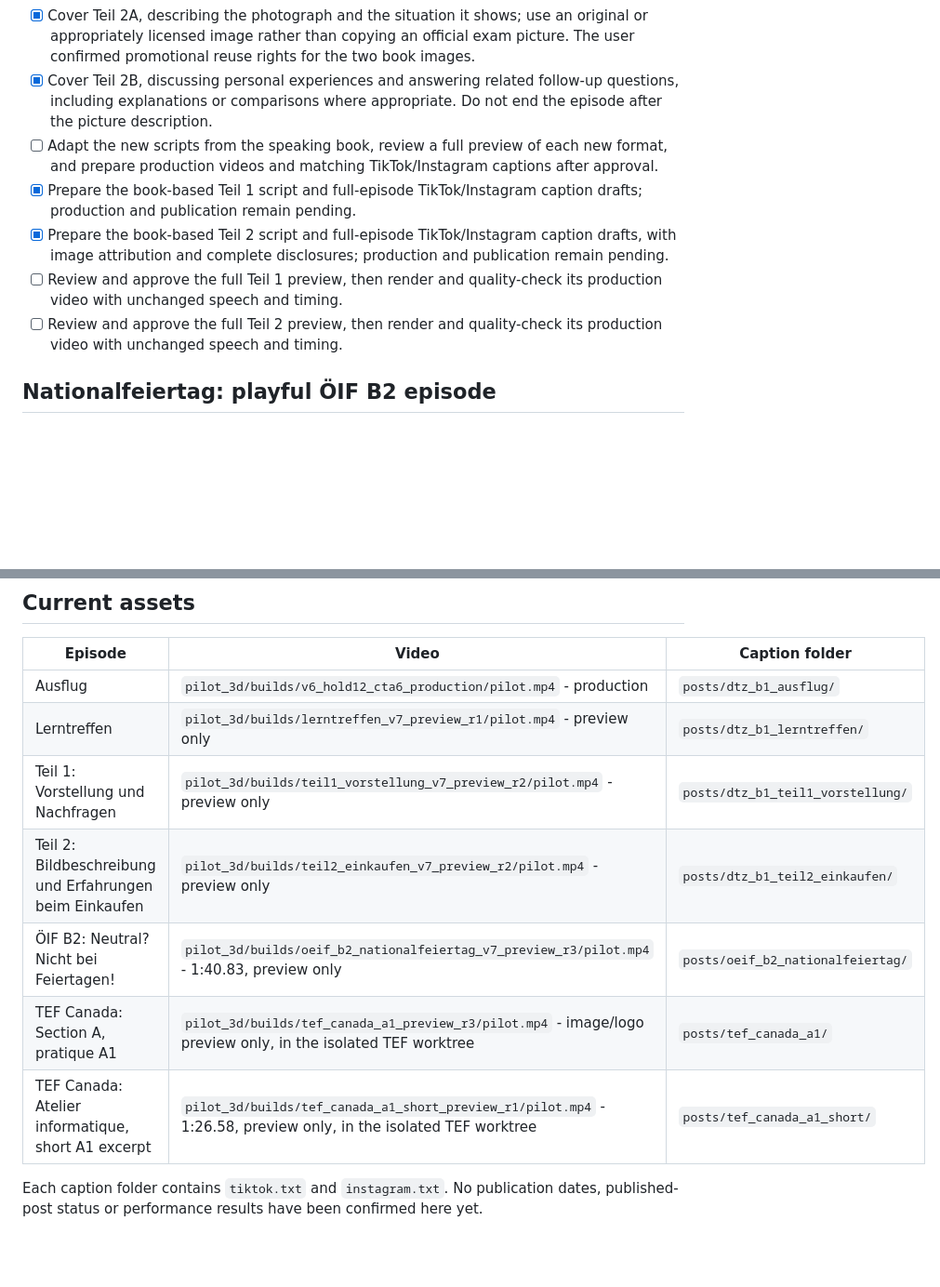
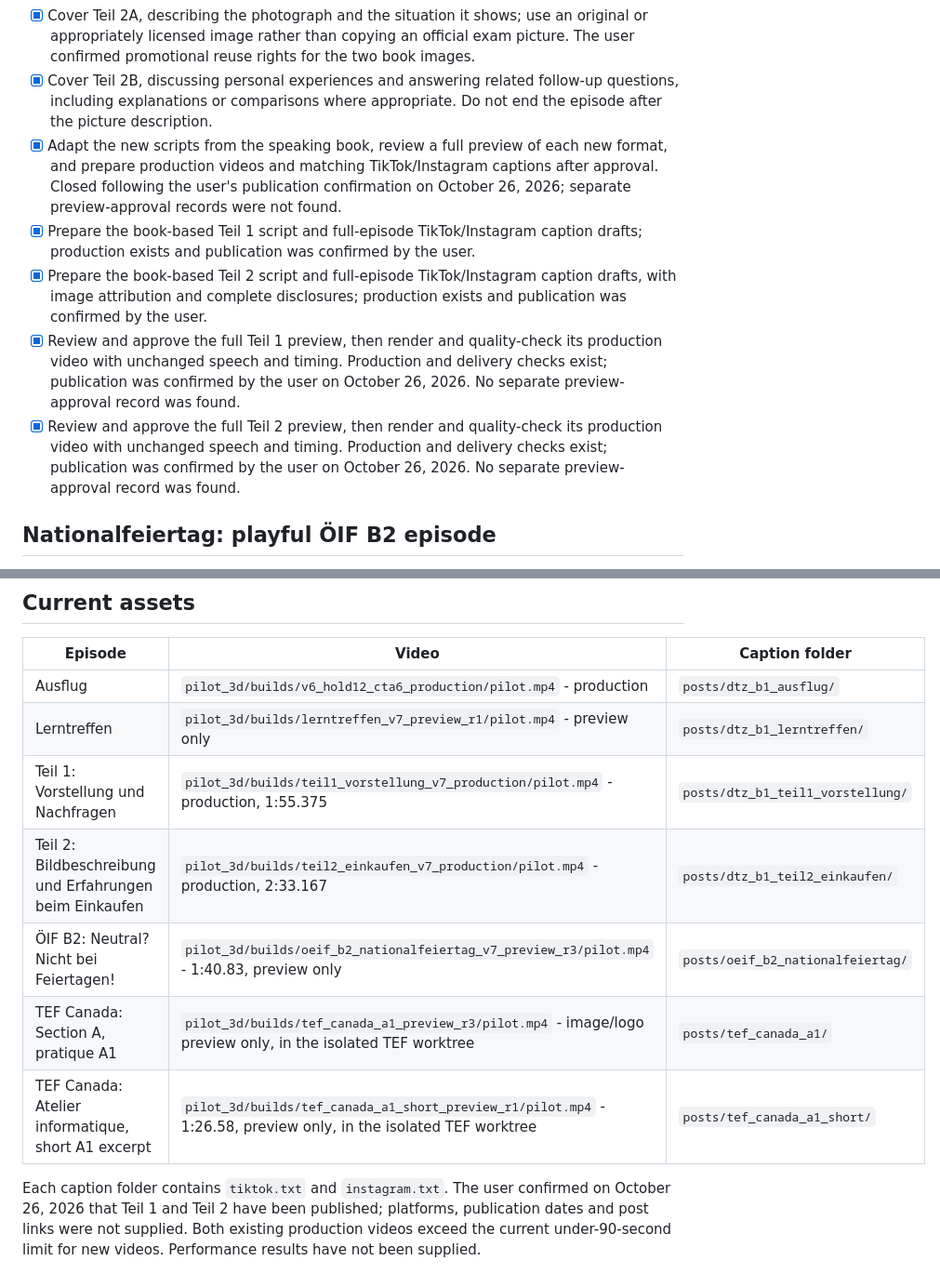
Before and after one commit to vj-ph/tiktok-anime-videos, a Markdown page: plan/TODO.md, 2 parts joined by grey strips. Shown at 93% size. GitHub-like rendering; blank space fills up the shorter version.

Commit message:
Update project guidance and publication status
Co-authored-by: Copilot <223556219+Copilot@users.noreply.github.com>

Copilot-Session: 215a42f3-3598-4d2e-8ec3-ff0b440392b1

```diff
--- a/plan/TODO.md
+++ b/plan/TODO.md
@@ -30,11 +30,11 @@ for both candidates, using the book's weekly-market and supermarket pictures:
 - [x] Create a Teil 2 practice-video format with a clearly readable photograph, candidate description and examiner-led discussion of related personal experiences.
 - [x] Cover Teil 2A, describing the photograph and the situation it shows; use an original or appropriately licensed image rather than copying an official exam picture. The user confirmed promotional reuse rights for the two book images.
 - [x] Cover Teil 2B, discussing personal experiences and answering related follow-up questions, including explanations or comparisons where appropriate. Do not end the episode after the picture description.
-- [ ] Adapt the new scripts from the speaking book, review a full preview of each new format, and prepare production videos and matching TikTok/Instagram captions after approval.
-- [x] Prepare the book-based Teil 1 script and full-episode TikTok/Instagram caption drafts; production and publication remain pending.
-- [x] Prepare the book-based Teil 2 script and full-episode TikTok/Instagram caption drafts, with image attribution and complete disclosures; production and publication remain pending.
-- [ ] Review and approve the full Teil 1 preview, then render and quality-check its production video with unchanged speech and timing.
-- [ ] Review and approve the full Teil 2 preview, then render and quality-check its production video with unchanged speech and timing.
+- [x] Adapt the new scripts from the speaking book, review a full preview of each new format, and prepare production videos and matching TikTok/Instagram captions after approval. Closed following the user's publication confirmation on October 26, 2026; separate preview-approval records were not found.
+- [x] Prepare the book-based Teil 1 script and full-episode TikTok/Instagram caption drafts; production exists and publication was confirmed by the user.
+- [x] Prepare the book-based Teil 2 script and full-episode TikTok/Instagram caption drafts, with image attribution and complete disclosures; production exists and publication was confirmed by the user.
+- [x] Review and approve the full Teil 1 preview, then render and quality-check its production video with unchanged speech and timing. Production and delivery checks exist; publication was confirmed by the user on October 26, 2026. No separate preview-approval record was found.
+- [x] Review and approve the full Teil 2 preview, then render and quality-check its production video with unchanged speech and timing. Production and delivery checks exist; publication was confirmed by the user on October 26, 2026. No separate preview-approval record was found.
 
 ## Nationalfeiertag: playful ÖIF B2 episode
 
@@ -141,11 +141,11 @@ Leave running production jobs unchanged; keep heavy CPU builds sequential.
 | --- | --- | --- |
 | Ausflug | `pilot_3d/builds/v6_hold12_cta6_production/pilot.mp4` - production | `posts/dtz_b1_ausflug/` |
 | Lerntreffen | `pilot_3d/builds/lerntreffen_v7_preview_r1/pilot.mp4` - preview only | `posts/dtz_b1_lerntreffen/` |
-| Teil 1: Vorstellung und Nachfragen | `pilot_3d/builds/teil1_vorstellung_v7_preview_r2/pilot.mp4` - preview only | `posts/dtz_b1_teil1_vorstellung/` |
-| Teil 2: Bildbeschreibung und Erfahrungen beim Einkaufen | `pilot_3d/builds/teil2_einkaufen_v7_preview_r2/pilot.mp4` - preview only | `posts/dtz_b1_teil2_einkaufen/` |
+| Teil 1: Vorstellung und Nachfragen | `pilot_3d/builds/teil1_vorstellung_v7_production/pilot.mp4` - production, 1:55.375 | `posts/dtz_b1_teil1_vorstellung/` |
+| Teil 2: Bildbeschreibung und Erfahrungen beim Einkaufen | `pilot_3d/builds/teil2_einkaufen_v7_production/pilot.mp4` - production, 2:33.167 | `posts/dtz_b1_teil2_einkaufen/` |
 | ÖIF B2: Neutral? Nicht bei Feiertagen! | `pilot_3d/builds/oeif_b2_nationalfeiertag_v7_preview_r3/pilot.mp4` - 1:40.83, preview only | `posts/oeif_b2_nationalfeiertag/` |
 | TEF Canada: Section A, pratique A1 | `pilot_3d/builds/tef_canada_a1_preview_r3/pilot.mp4` - image/logo preview only, in the isolated TEF worktree | `posts/tef_canada_a1/` |
 | TEF Canada: Atelier informatique, short A1 excerpt | `pilot_3d/builds/tef_canada_a1_short_preview_r1/pilot.mp4` - 1:26.58, preview only, in the isolated TEF worktree | `posts/tef_canada_a1_short/` |
 
 Each caption folder contains `tiktok.txt` and `instagram.txt`.
-No publication dates, published-post status or performance results have been confirmed here yet.
+The user confirmed on October 26, 2026 that Teil 1 and Teil 2 have been published; platforms, publication dates and post links were not supplied. Both existing production videos exceed the current under-90-second limit for new videos. Performance results have not been supplied.
```
Also changed, not shown: 1 other file.
